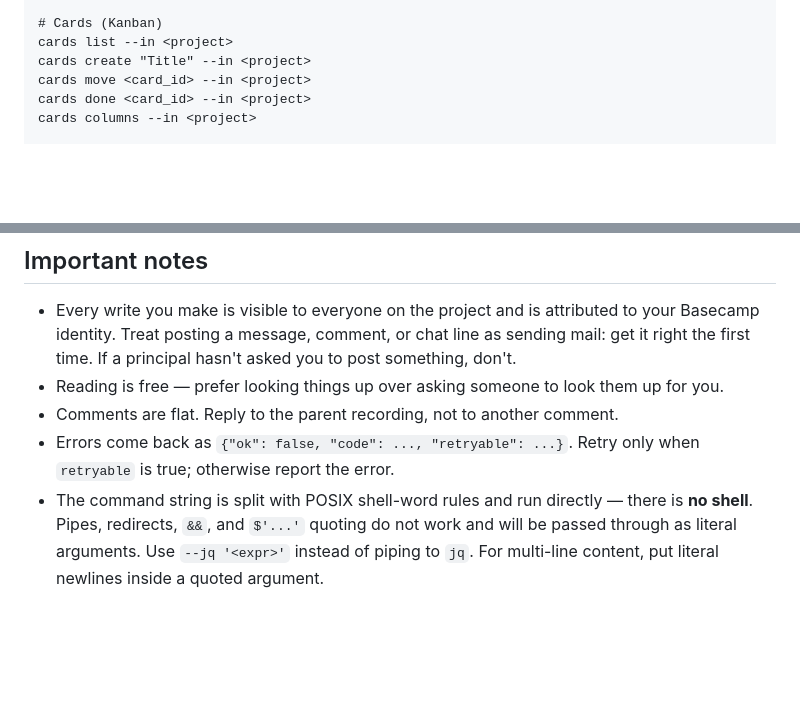
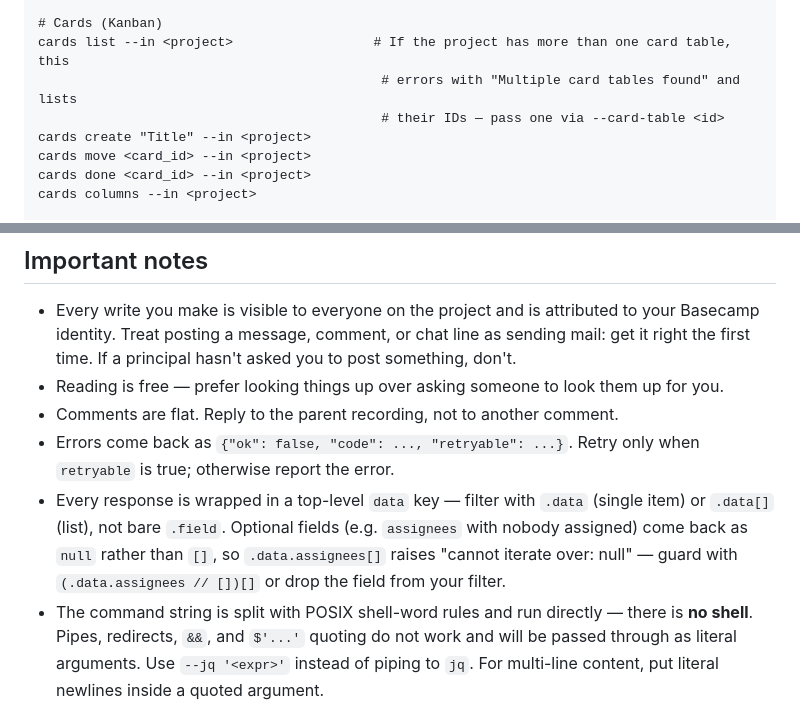
Before and after one commit to jhubert/steward, a Markdown page: skills/basecamp/SKILL.md, 2 parts joined by grey strips. GitHub-like rendering; blank space fills up the shorter version.

Commit message:
Document Basecamp jq data-wrapper and multi-card-table gotchas
Daily review of the last 24h found the Basecamp agent repeatedly
hitting two self-correctable but recurring jq errors: querying fields
without the top-level `data` wrapper, and iterating over `null` when
an optional field (e.g. assignees) has no value. Also hit "Multiple
card tables found" without knowing `--card-table` was the fix. All
three are undocumented CLI quirks rather than code bugs, so the fix is
skill documentation, not a schema/executor change.

Co-Authored-By: Claude Sonnet 5 <noreply@anthropic.com>

```diff
--- a/skills/basecamp/SKILL.md
+++ b/skills/basecamp/SKILL.md
@@ -40,7 +40,9 @@ todos update <todo_id> --in <project> --description "..."
 todolists list --in <project>
 
 # Cards (Kanban)
-cards list --in <project>
+cards list --in <project>                  # If the project has more than one card table, this
+                                            # errors with "Multiple card tables found" and lists
+                                            # their IDs — pass one via --card-table <id>
 cards create "Title" --in <project>
 cards move <card_id> --in <project>
 cards done <card_id> --in <project>
@@ -90,6 +92,7 @@ These are refusals by design, not bugs. Don't try to route around one — report
 - Reading is free — prefer looking things up over asking someone to look them up for you.
 - Comments are flat. Reply to the parent recording, not to another comment.
 - Errors come back as `{"ok": false, "code": ..., "retryable": ...}`. Retry only when `retryable` is true; otherwise report the error.
+- Every response is wrapped in a top-level `data` key — filter with `.data` (single item) or `.data[]` (list), not bare `.field`. Optional fields (e.g. `assignees` with nobody assigned) come back as `null` rather than `[]`, so `.data.assignees[]` raises "cannot iterate over: null" — guard with `(.data.assignees // [])[]` or drop the field from your filter.
 - The command string is split with POSIX shell-word rules and run directly — there is **no shell**. Pipes, redirects, `&&`, and `$'...'` quoting do not work and will be passed through as literal arguments. Use `--jq '<expr>'` instead of piping to `jq`. For multi-line content, put literal newlines inside a quoted argument.
 - Reading content from stdin (`-`) is not available through this tool. Pass content inline.
 - Long operations are subject to a 60-second timeout.
```
